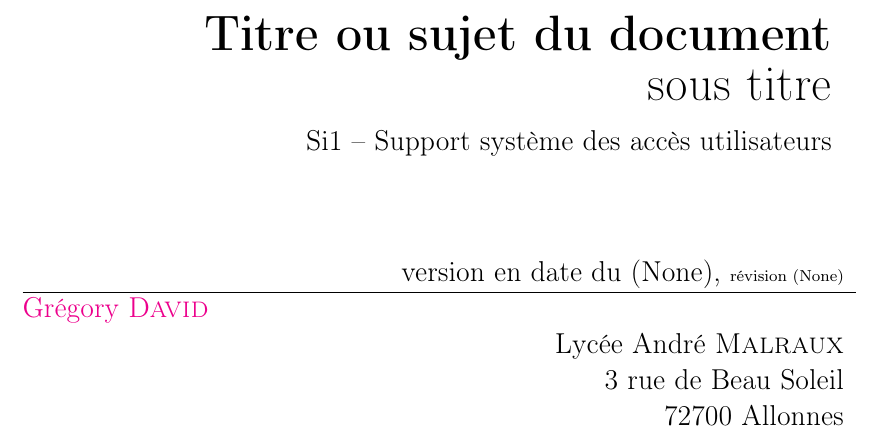
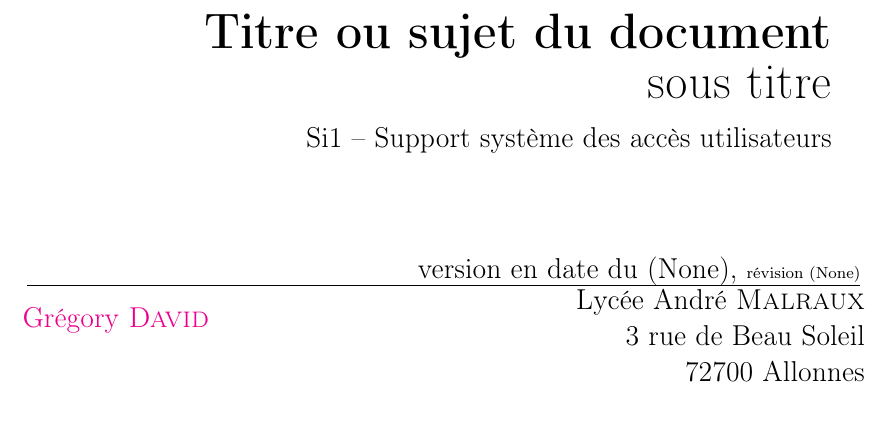
Before and after one commit to groolot/my_texmf_tree, a LaTeX document (tex/latex/groolot/main.cours.tex, which reads tex/latex/groolot/groolot_beamer_layout.sty, tex/latex/groolot/groolot_glossaire.sty, tex/latex/groolot/groolot_layout.sty): part of page 1 of 4, cut so that both start at the same text. Compiled offline with pdfLaTeX.

Commit message:
mise à jour :

```diff
--- a/tex/latex/groolot/groolot_beamer_layout.sty
+++ b/tex/latex/groolot/groolot_beamer_layout.sty
@@ -25,8 +25,11 @@
 
 % Package de gestion des codes sources et listings
 \usepackage{listings}
+\usepackage{listingsutf8}
+\lstdefinestyle{groolotNormal}{basicstyle=\normalsize\ttfamily}
+\lstdefinestyle{groolotScript}{basicstyle=\scriptsize\ttfamily}
 \lstset{% general command to set parameter(s), to be included in document environnement
-	basicstyle=\scriptsize\ttfamily,%
+	style=groolotScript,%
 	keywordstyle=\color{DarkRed},%
 	stringstyle=\color{DarkBlue},%
 	identifierstyle=,%
--- a/tex/latex/groolot/groolot_glossaire.sty
+++ b/tex/latex/groolot/groolot_glossaire.sty
@@ -3,7 +3,7 @@
 %###########################################
 \ProvidesPackage{groolot_glossaire}
 \usepackage[acronym]{glossaries}
-\makeglossaries
+\makeglossaries%
 
 \newacronym{TCP}{TCP}{Transmission Control Protocol}
 \newacronym{IP}{IP}{Internet Protocol}
--- a/tex/latex/groolot/groolot_layout.sty
+++ b/tex/latex/groolot/groolot_layout.sty
@@ -18,11 +18,12 @@
   {\def\examclassloaded{}}%
   {\usepackage{fancyhdr}}%
 \makeatother
-\usepackage[backend=bibtex8,backref=true,defernumbers=true]{biblatex}
-\addbibresource{groolot_bibliographie.bib}
+\usepackage[backend=bibtex8,backref=true,defernumbers=true,citestyle=authoryear,style=alphabetic]{biblatex}%
+%\addbibresource{\jobname.bib}%
+\addbibresource{groolot_bibliographie.bib}%
 \defbibcheck{online}{\iffieldundef{url}{\skipentry}{}}
 \defbibcheck{notonline}{\iffieldundef{url}{}{\skipentry}}
-\usepackage{afterpage}
+\usepackage{afterpage}%
 \usepackage[french]{varioref} % References croisees qui vont bien
 \usepackage[right]{eurosym} % Symbole euro \euro{}, ou avec valeur \EUR{123}
 \usepackage{enumerate} % Listes enumerees
@@ -111,14 +112,22 @@
 %###########################################
 %		Quelques definitions
 %###########################################
-\author{
-  \begin{tabular*}{\linewidth}{@{\extracolsep{\fill}}lr}
-      \multicolumn{2}{r}{version en date du \gitAuthorIsoDate, \REVISIONS}\\
-      \hline
-      \href{mailto:groolot@groolot.net}{Gr\'egory \bsc{David}} & \\
-      & Lycée André \bsc{Malraux}\\
-      & 3 rue de Beau Soleil\\
-      & 72700 Allonnes\\
-  \end{tabular*}
+\author{%
+  \begin{minipage}{1.0\linewidth}
+      \begin{flushright}
+          version en date du \gitAuthorIsoDate, \REVISIONS \hrule{}
+      \end{flushright}
+  \end{minipage}\\
+  \begin{minipage}{0.5\linewidth}
+      \noindent\href{mailto:groolot@groolot.net}{Grégory \textsc{David}}\\
+  \end{minipage}
+  \begin{minipage}{0.5\linewidth}
+      \begin{flushright}
+          \Glsentrydesc{LYCMALRAUX}\\
+          3 rue de Beau Soleil\\
+          72700 Allonnes\\
+      \end{flushright}
+  \end{minipage}
 }
+
 \date{}
```
Also changed, not shown: tex/latex/groolot/main_beamer.tex (+1 -1 lines), tex/latex/icons/computer.png, tex/latex/icons/network-cloud.png (added), tex/latex/icons/network-firewall.png (added), tex/latex/icons/network-router.png (added), tex/latex/icons/server.png (added), tex/latex/icons/switch.png (added), tex/latex/groolot/groolot_beamer_layout.sty (20 more changed lines), 1 other file.
